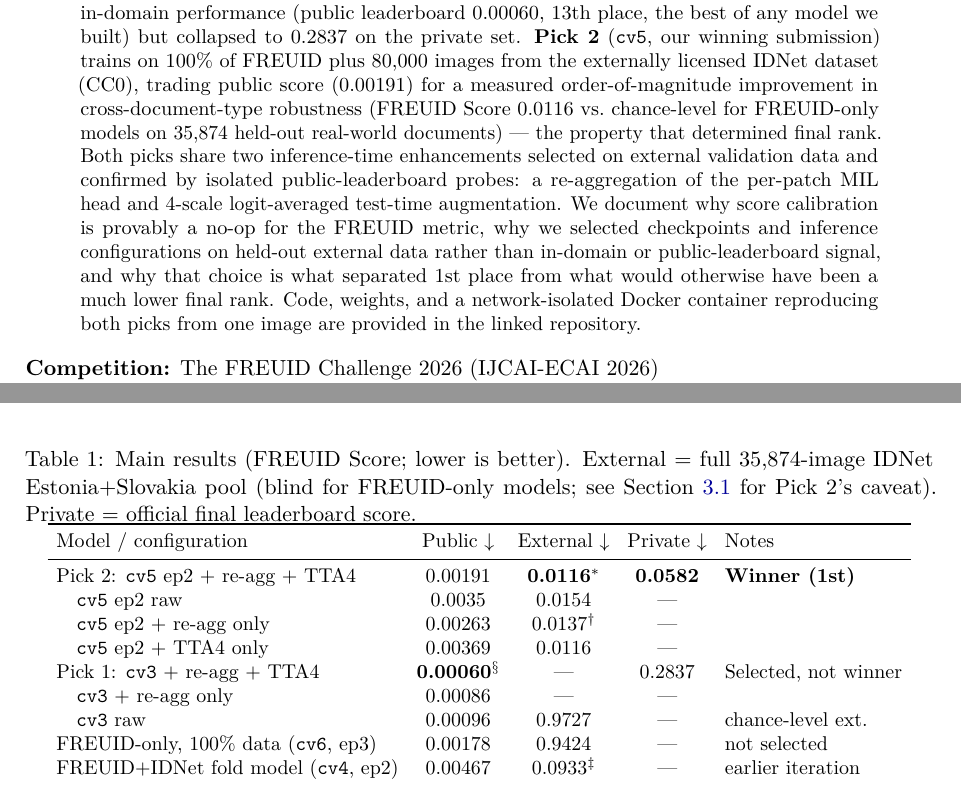
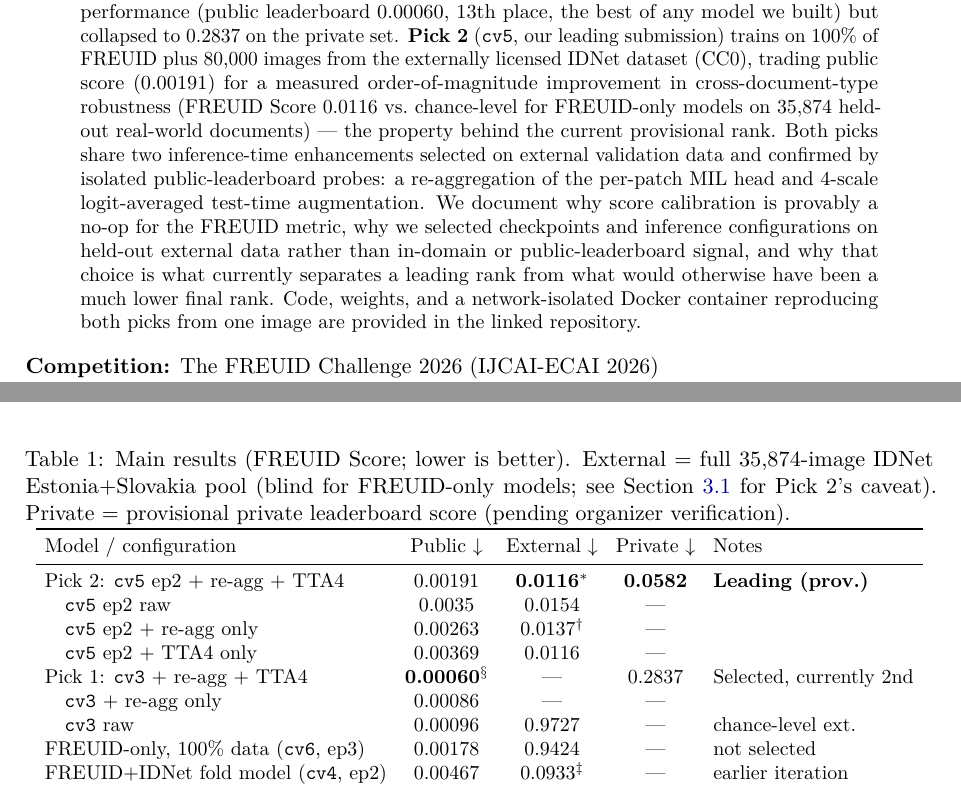
Before and after one commit to nadhirhasan/FREUID-Challenge-2026, a LaTeX paper (report/freuid_technical_report.tex): two parts of pages 2 and 7 of 10 before the commit and two parts of pages 2 and 8 of 10 after it, joined at a grey line, cut so that both start at the same text. The pictures show the PDF file report/freuid_technical_report.pdf that the author committed with the source.

Commit message:
Soften victory language to provisional throughout (results not yet officially confirmed)
Replaced '1st place'/'winner'/'winning'/'won' with 'currently ranked 1st',
'leading', 'currently leads' etc. across README, technical report, and
REPLY_DRAFT.txt, and made explicit in the report summary box that private-LB
results are preliminary pending organizer reproducibility verification.

```diff
--- a/report/freuid_technical_report.tex
+++ b/report/freuid_technical_report.tex
@@ -81,18 +81,18 @@ Section~\ref{sec:annotation-clarification}). The two picks use
 \textbf{Pick 1} (\texttt{cv3}) trains on FREUID only and maximizes in-domain
 performance (public leaderboard 0.00060, 13th place, the best of any model we
 built) but collapsed to 0.2837 on the private set. \textbf{Pick 2} (\texttt{cv5}, our
-winning submission) trains on 100\% of FREUID plus 80{,}000 images from the
+leading submission) trains on 100\% of FREUID plus 80{,}000 images from the
 externally licensed IDNet dataset (CC0), trading public score (0.00191) for a
 measured order-of-magnitude improvement in cross-document-type robustness
 (FREUID Score 0.0116 vs.\ chance-level for FREUID-only models on 35{,}874
-held-out real-world documents) --- the property that determined final rank.
+held-out real-world documents) --- the property behind the current provisional rank.
 Both picks share two inference-time enhancements selected on external
 validation data and confirmed by isolated public-leaderboard probes: a
 re-aggregation of the per-patch MIL head and 4-scale logit-averaged
 test-time augmentation. We document why score calibration is provably a
 no-op for the FREUID metric, why we selected checkpoints and inference
 configurations on held-out external data rather than in-domain or
-public-leaderboard signal, and why that choice is what separated 1st place
+public-leaderboard signal, and why that choice is what currently separates a leading rank
 from what would otherwise have been a much lower final rank. Code, weights,
 and a network-isolated Docker container reproducing both picks from one
 image are provided in the linked repository.
@@ -298,7 +298,7 @@ score ties at the clip boundary distort the genuine-score quantile).
 \label{sec:external-data}
 We use the official \texttt{train/} images and \texttt{train\_labels.csv}
 metadata. Pick 1 trains on fold 0 of a stratified 5-fold split by
-(\texttt{type}$\times$\texttt{label}); Pick 2 (winning submission) trains on
+(\texttt{type}$\times$\texttt{label}); Pick 2 (leading submission) trains on
 100\% of the training set. All 5 FREUID document types are present in
 training in both cases.
 
@@ -392,8 +392,8 @@ by hash comparison).
   \centering
   \caption{Main results (FREUID Score; lower is better). External = full
   35{,}874-image IDNet Estonia+Slovakia pool (blind for FREUID-only models;
-  see Section~\ref{sec:external-data} for Pick 2's caveat). Private = official
-  final leaderboard score.}
+  see Section~\ref{sec:external-data} for Pick 2's caveat). Private = provisional
+  private leaderboard score (pending organizer verification).}
   \label{tab:results}
   \small
   \setlength{\tabcolsep}{4.5pt}
@@ -401,11 +401,11 @@ by hash comparison).
     \toprule
     Model / configuration & Public $\downarrow$ & External $\downarrow$ & Private $\downarrow$ & Notes \\
     \midrule
-    Pick 2: \texttt{cv5} ep2 + re-agg + TTA4  & 0.00191 & \textbf{0.0116}$^{*}$ & \textbf{0.0582} & \textbf{Winner (1st)} \\
+    Pick 2: \texttt{cv5} ep2 + re-agg + TTA4  & 0.00191 & \textbf{0.0116}$^{*}$ & \textbf{0.0582} & \textbf{Leading (prov.)} \\
     \quad \texttt{cv5} ep2 raw                & 0.0035  & 0.0154 & --- & \\
     \quad \texttt{cv5} ep2 + re-agg only       & 0.00263 & 0.0137$^{\dagger}$ & --- & \\
     \quad \texttt{cv5} ep2 + TTA4 only         & 0.00369 & 0.0116 & --- & \\
-    Pick 1: \texttt{cv3} + re-agg + TTA4       & \textbf{0.00060}$^{\S}$ & --- & 0.2837 & Selected, not winner \\
+    Pick 1: \texttt{cv3} + re-agg + TTA4       & \textbf{0.00060}$^{\S}$ & --- & 0.2837 & Selected, currently 2nd \\
     \quad \texttt{cv3} + re-agg only           & 0.00086 & ---    & --- & \\
     \quad \texttt{cv3} raw                     & 0.00096 & 0.9727 & --- & chance-level ext. \\
     FREUID-only, 100\% data (\texttt{cv6}, ep3) & 0.00178 & 0.9424 & --- & not selected \\
@@ -456,7 +456,7 @@ models (fold-based or full-data) are at chance on external documents regardless
 of their public score (Table~\ref{tab:results}); mixing IDNet into training is
 the single lever that produced non-trivial external performance, at a public
 cost that inference-time enhancements later recovered (0.0035 $\rightarrow$
-0.00191) --- and this is the lever that ultimately won the competition.
+0.00191) --- and this is the lever behind the current provisional lead.
 
 \noindent\textbf{Ablation --- inference-time enhancements.} Patch
 re-aggregation improved every model it was applied to (public: $-$10\% for
```
Also changed, not shown: REPLY_DRAFT.txt (+2 -2 lines), README.md, report/figures/leaderboard_result.png, report/freuid_technical_report.pdf, report/freuid_technical_report.tex (22 more changed lines), 1 other file.
